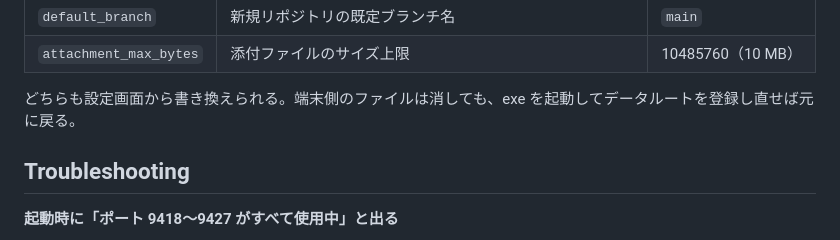
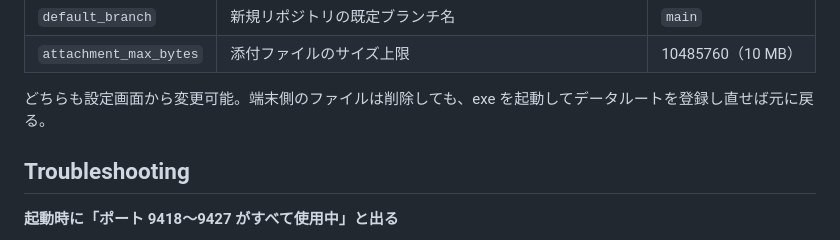
Before and after one commit to rynex4581/github-ppoi-for-fileserver, a Markdown page: README.md, the part around one of its changes. Rendered like a GitHub page.

```diff
--- a/README.md
+++ b/README.md
@@ -185,7 +185,7 @@ Pull Request の Files changed。差分の行にコメントを付けられる
 | `default_branch` | 新規リポジトリの既定ブランチ名 | `main` |
 | `attachment_max_bytes` | 添付ファイルのサイズ上限 | 10485760（10 MB） |
 
-どちらも設定画面から書き換えられる。端末側のファイルは消しても、exe を起動してデータルートを登録し直せば元に戻る。
+どちらも設定画面から変更可能。端末側のファイルは削除しても、exe を起動してデータルートを登録し直せば元に戻る。
 
 ## Troubleshooting
 
```
Also changed, not shown: other parts of README.md (+1 -1 lines).
